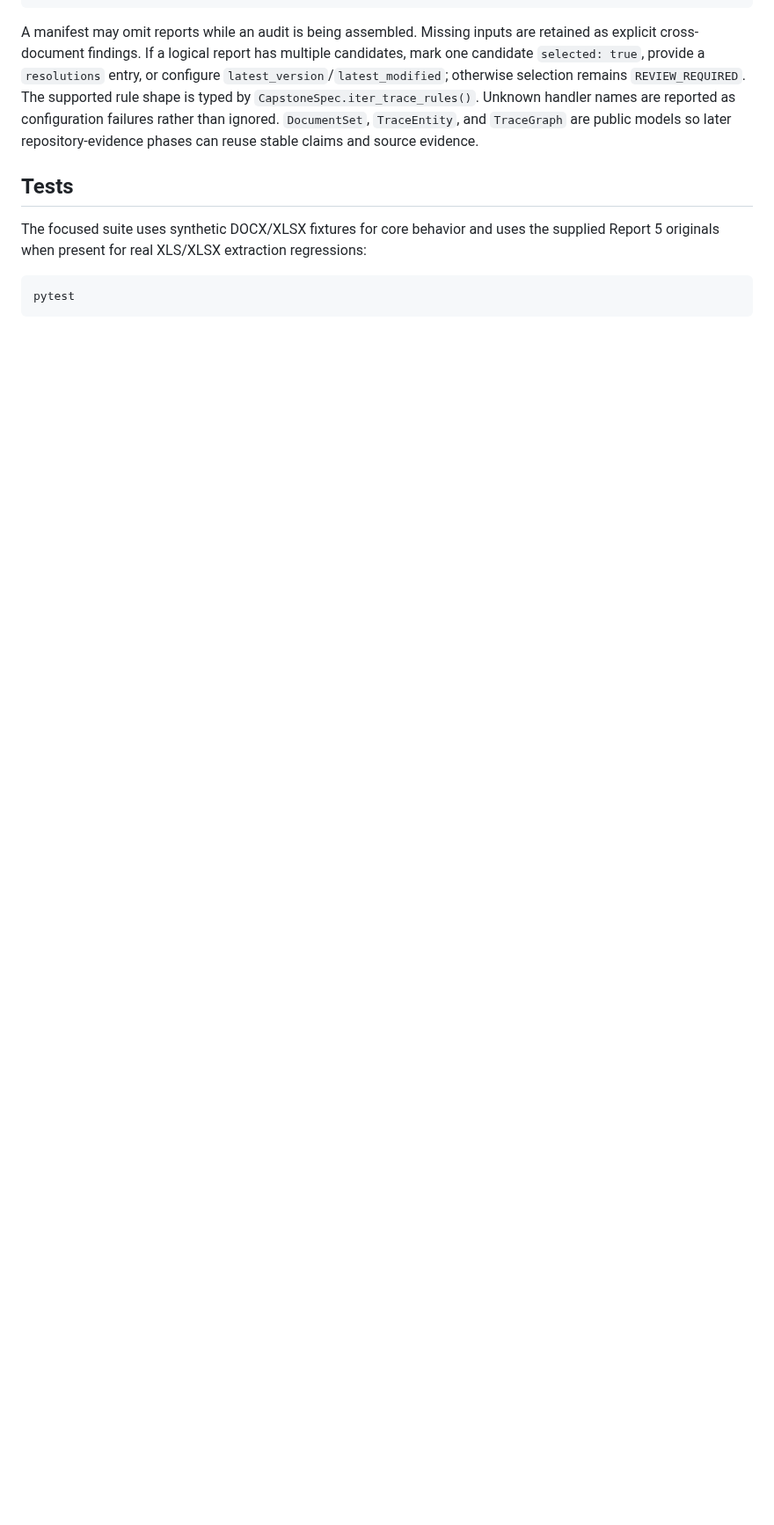
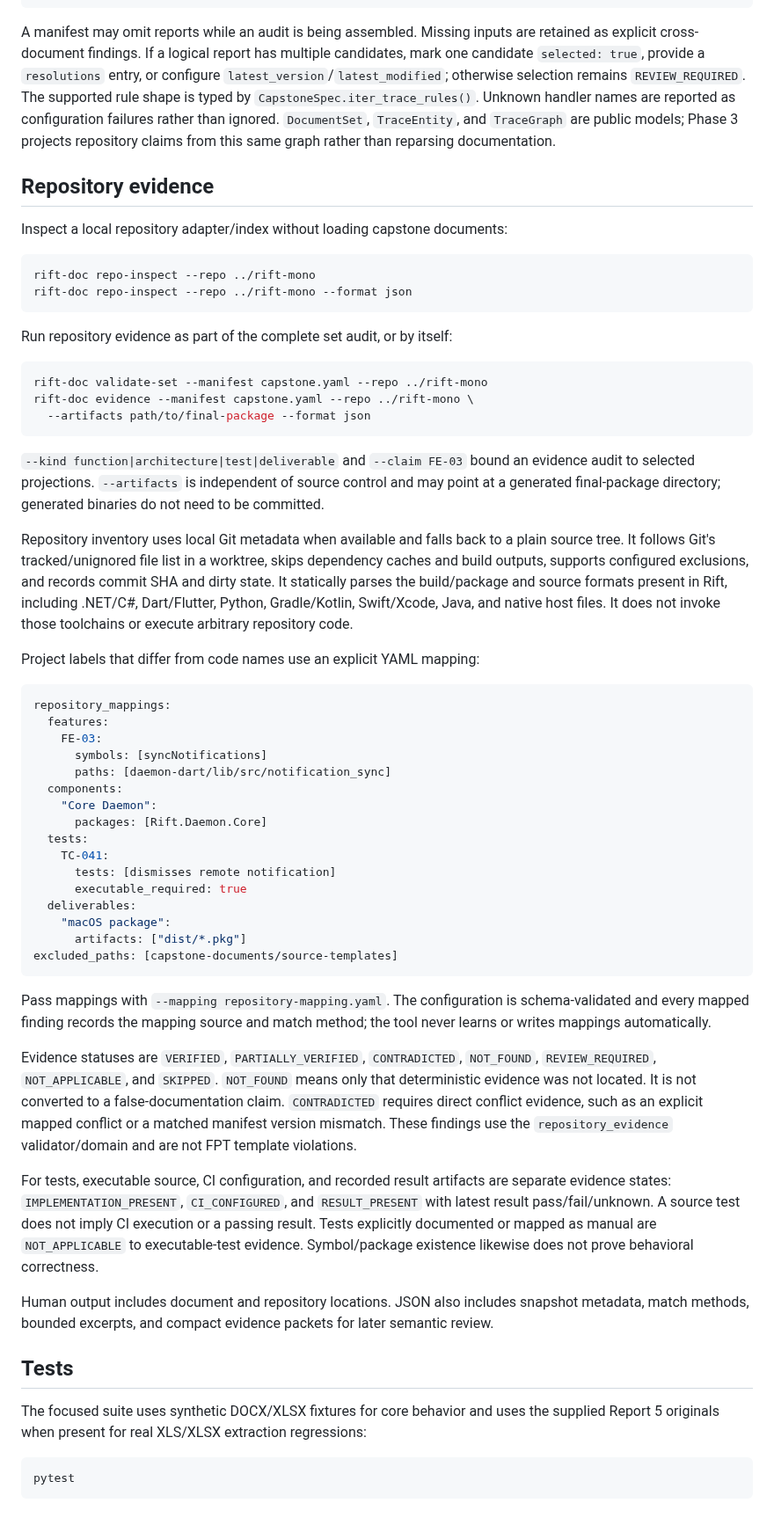
Before and after one commit to biennvops/rift-mono, a Markdown page: docs/capstone-document-validation.md, the part around one of its changes. Shown at 88% size. Drawn GitHub-style; blank space fills up the shorter version.

Commit message:
docs(capstone): explain repository evidence audits

````diff
--- a/docs/capstone-document-validation.md
+++ b/docs/capstone-document-validation.md
@@ -146,8 +153,82 @@ multiple candidates, mark one candidate `selected: true`, provide a
 selection remains `REVIEW_REQUIRED`. The supported rule shape is typed by
 `CapstoneSpec.iter_trace_rules()`. Unknown handler names are reported as
 configuration failures rather than ignored. `DocumentSet`, `TraceEntity`, and
-`TraceGraph` are public models so later repository-evidence phases can reuse
-stable claims and source evidence.
+`TraceGraph` are public models; Phase 3 projects repository claims from this
+same graph rather than reparsing documentation.
+
+## Repository evidence
+
+Inspect a local repository adapter/index without loading capstone documents:
+
+```bash
+rift-doc repo-inspect --repo ../rift-mono
+rift-doc repo-inspect --repo ../rift-mono --format json
+```
+
+Run repository evidence as part of the complete set audit, or by itself:
+
+```bash
+rift-doc validate-set --manifest capstone.yaml --repo ../rift-mono
+rift-doc evidence --manifest capstone.yaml --repo ../rift-mono \
+  --artifacts path/to/final-package --format json
+```
+
+`--kind function|architecture|test|deliverable` and `--claim FE-03` bound an
+evidence audit to selected projections. `--artifacts` is independent of source
+control and may point at a generated final-package directory; generated
+binaries do not need to be committed.
+
+Repository inventory uses local Git metadata when available and falls back to a
+plain source tree. It follows Git's tracked/unignored file list in a worktree,
+skips dependency caches and build outputs, supports configured exclusions, and
+records commit SHA and dirty state. It statically parses the build/package and
+source formats present in Rift, including .NET/C#, Dart/Flutter, Python,
+Gradle/Kotlin, Swift/Xcode, Java, and native host files. It does not invoke
+those toolchains or execute arbitrary repository code.
+
+Project labels that differ from code names use an explicit YAML mapping:
+
+```yaml
+repository_mappings:
+  features:
+    FE-03:
+      symbols: [syncNotifications]
+      paths: [daemon-dart/lib/src/notification_sync]
+  components:
+    "Core Daemon":
+      packages: [Rift.Daemon.Core]
+  tests:
+    TC-041:
+      tests: [dismisses remote notification]
+      executable_required: true
+  deliverables:
+    "macOS package":
+      artifacts: ["dist/*.pkg"]
+excluded_paths: [capstone-documents/source-templates]
+```
+
+Pass mappings with `--mapping repository-mapping.yaml`. The configuration is
+schema-validated and every mapped finding records the mapping source and match
+method; the tool never learns or writes mappings automatically.
+
+Evidence statuses are `VERIFIED`, `PARTIALLY_VERIFIED`, `CONTRADICTED`,
+`NOT_FOUND`, `REVIEW_REQUIRED`, `NOT_APPLICABLE`, and `SKIPPED`. `NOT_FOUND`
+means only that deterministic evidence was not located. It is not converted to
+a false-documentation claim. `CONTRADICTED` requires direct conflict evidence,
+such as an explicit mapped conflict or a matched manifest version mismatch.
+These findings use the `repository_evidence` validator/domain and are not FPT
+template violations.
+
+For tests, executable source, CI configuration, and recorded result artifacts
+are separate evidence states: `IMPLEMENTATION_PRESENT`, `CI_CONFIGURED`, and
+`RESULT_PRESENT` with latest result pass/fail/unknown. A source test does not
+imply CI execution or a passing result. Tests explicitly documented or mapped
+as manual are `NOT_APPLICABLE` to executable-test evidence. Symbol/package
+existence likewise does not prove behavioral correctness.
+
+Human output includes document and repository locations. JSON also includes
+snapshot metadata, match methods, bounded excerpts, and compact evidence
+packets for later semantic review.
 
 ## Tests
 
````
Also changed, not shown: other parts of docs/capstone-document-validation.md (+15 -8 lines).
